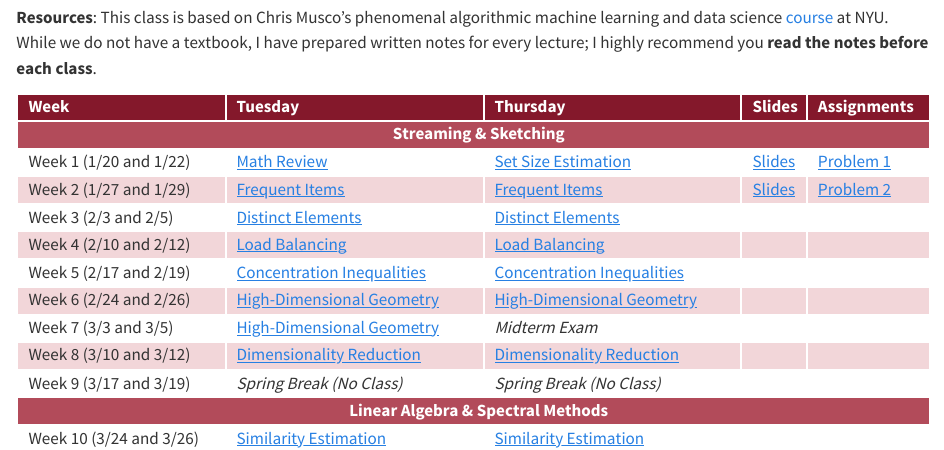
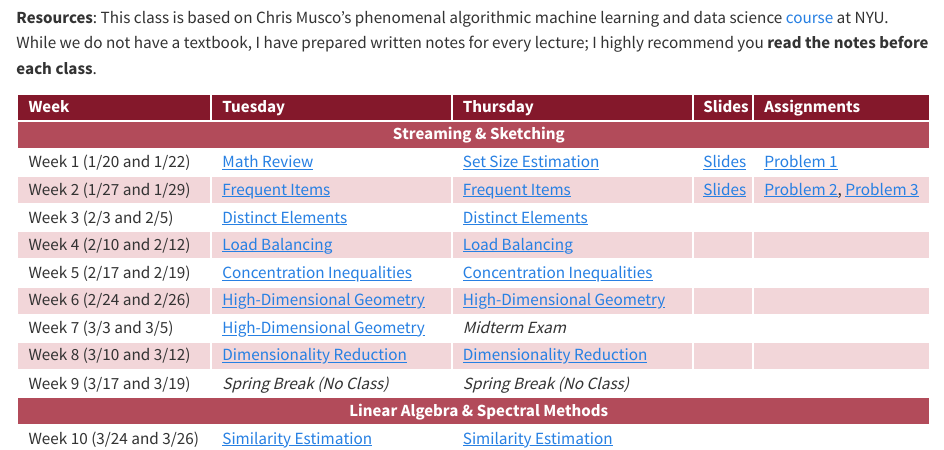
Before and after one commit to rtealwitter/rads2026, a Quarto document (index.qmd): the page in a window 1100 px wide, from 430 px down. Rendered offline with R 4.5, knitr and Pandoc in place of Quarto, with nearby package versions.

Commit message:
problem 3

```diff
--- a/index.qmd
+++ b/index.qmd
@@ -61,7 +61,7 @@
     <td><a href="notes/02_frequent_items.html">Frequent Items</a></td>
     <td><a href="notes/02_frequent_items.html">Frequent Items</a></td>
     <td><a href="slides/Week02.pdf">Slides</a></td>
-    <td><a href="https://colab.research.google.com/drive/1gaNqPQmEDnXKQVemAYGs1sATgQe2xpHK?usp=sharing">Problem 2</a></td>
+    <td><a href="https://colab.research.google.com/drive/1gaNqPQmEDnXKQVemAYGs1sATgQe2xpHK?usp=sharing">Problem 2</a>, <a href="https://colab.research.google.com/drive/1qu-ejYqkDLDEhy8UQOnguYA1U2qA9G_R?usp=sharing">Problem 3</a></td>
   </tr>
   <tr>
     <td>Week 3 (2/3 and 2/5)</td>
```
Also changed, not shown: docs/search.json, 1 other file.
